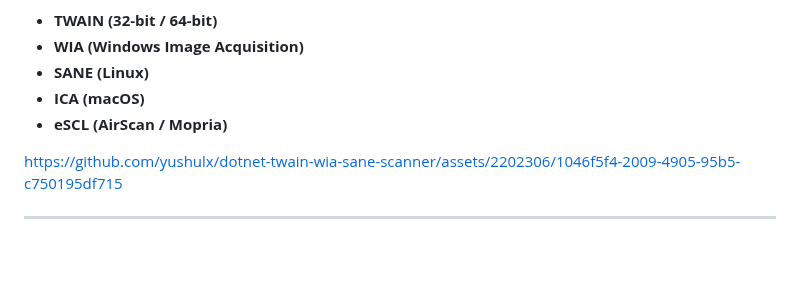
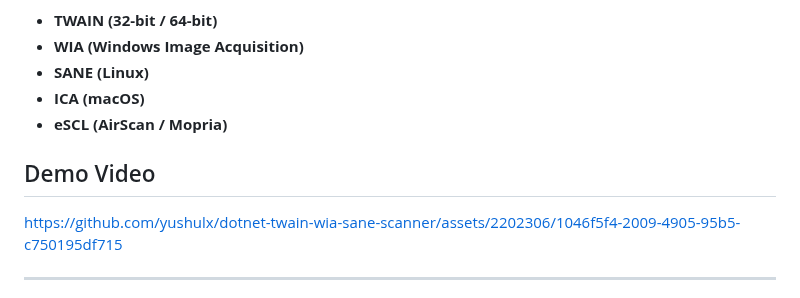
Before and after one commit to yushulx/dotnet-twain-wia-sane-scanner, a Markdown page: README.md, the part around one of its changes. GitHub-like rendering; blank space fills up the shorter version.

```diff
--- a/README.md
+++ b/README.md
@@ -8,6 +8,7 @@ This .NET package provides a wrapper for calling the **Dynamic Web TWAIN Service
 - **ICA (macOS)**
 - **eSCL (AirScan / Mopria)**
 
+## Demo Video
 https://github.com/yushulx/dotnet-twain-wia-sane-scanner/assets/2202306/1046f5f4-2009-4905-95b5-c750195df715
 
 ---
```
Also changed, not shown: other parts of README.md (+3 -2 lines).
